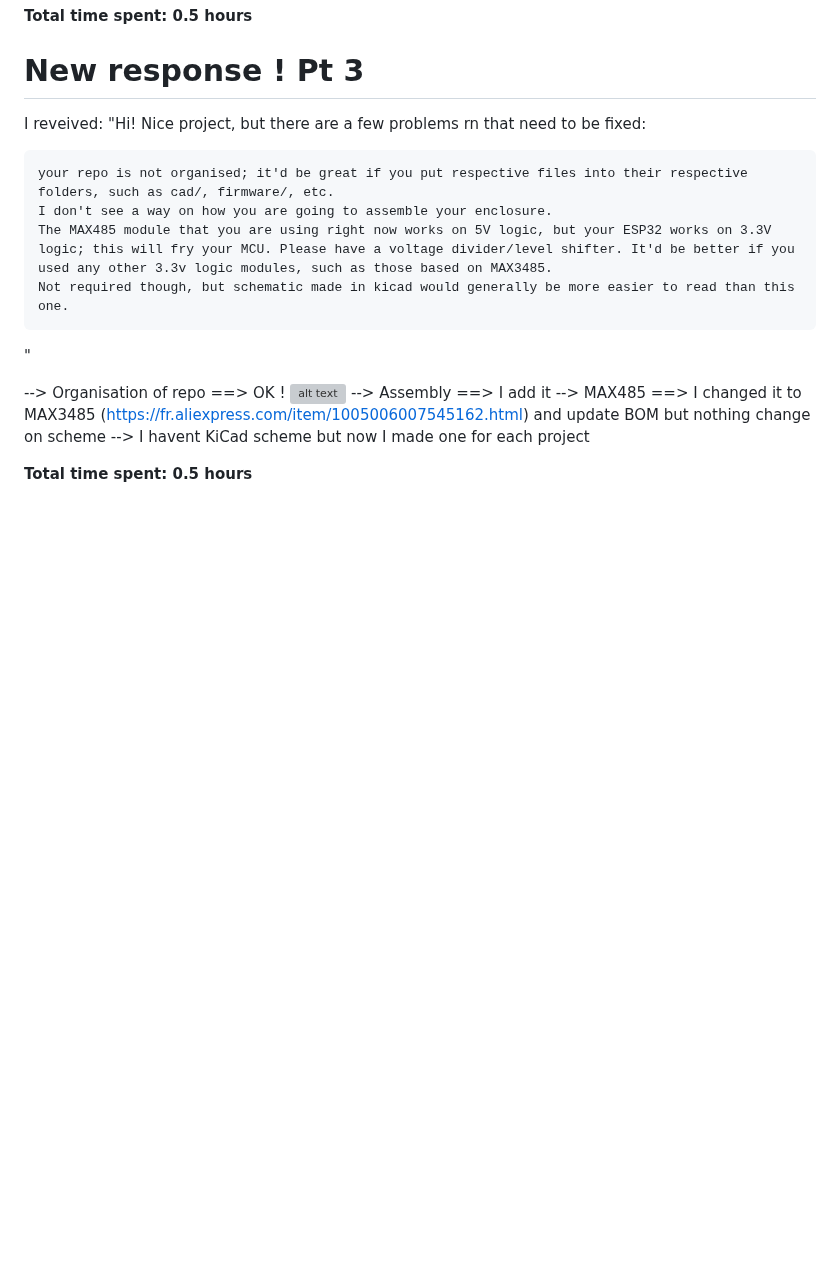
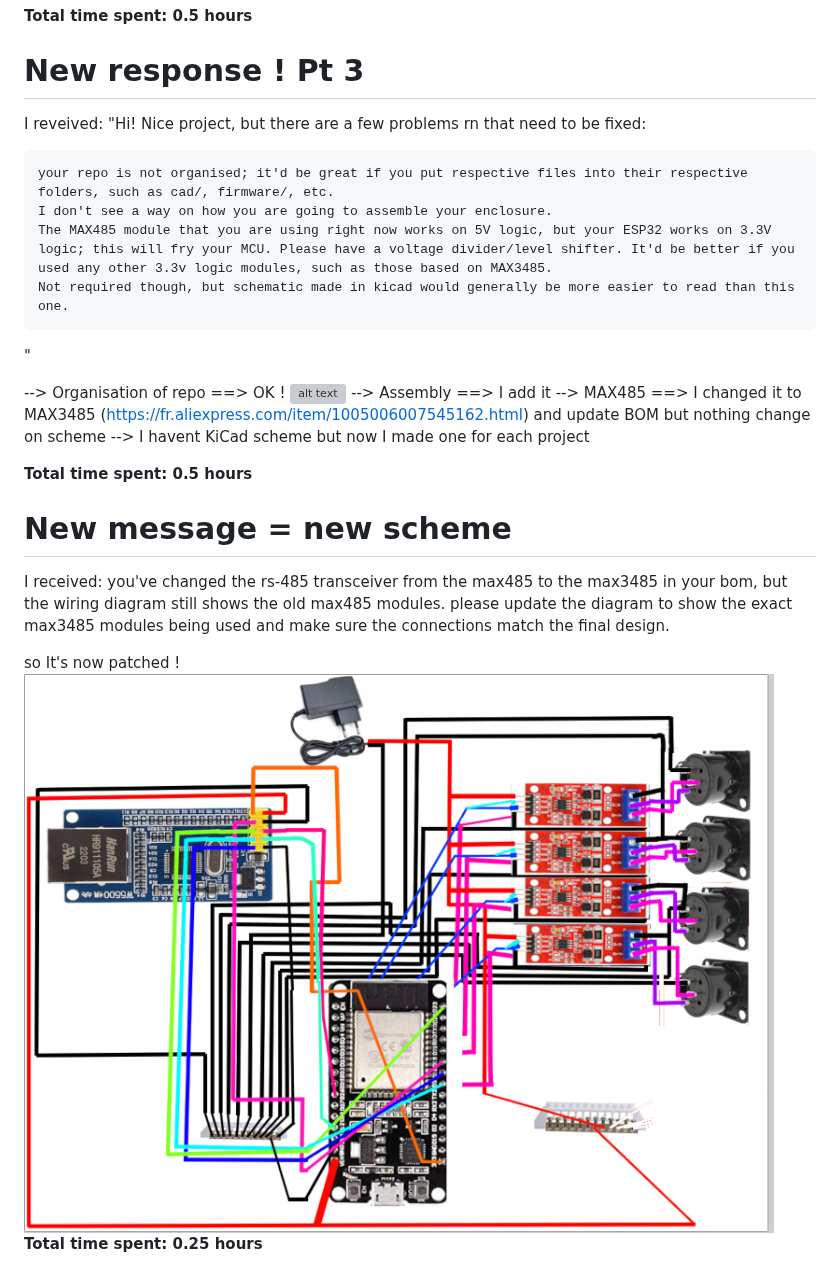
Before and after one commit to llextv/DMXInterface, a Markdown page: JOURNAL.md, the part around the change. GitHub-like rendering; pictures changed too: Pictures/scheme2.png (added); blank space fills up the shorter version; grey boxes are pictures that could not be loaded.

Commit message:
Day 9

```diff
--- a/JOURNAL.md
+++ b/JOURNAL.md
@@ -250,3 +250,11 @@ I reveived:
 --> I havent KiCad scheme but now I made one for each project
 
 **Total time spent: 0.5 hours**
+
+# New message = new scheme
+I received:
+you've changed the rs-485 transceiver from the max485 to the max3485 in your bom, but the wiring diagram still shows the old max485 modules. please update the diagram to show the exact max3485 modules being used and make sure the connections match the final design.
+
+so It's now patched !
+![alt text](Pictures/scheme2.png)
+**Total time spent: 0.25 hours**
```
Also changed, not shown: README.md (+1 -1 lines), 1 other file.
